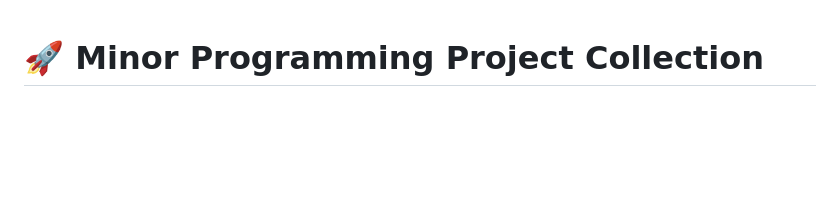
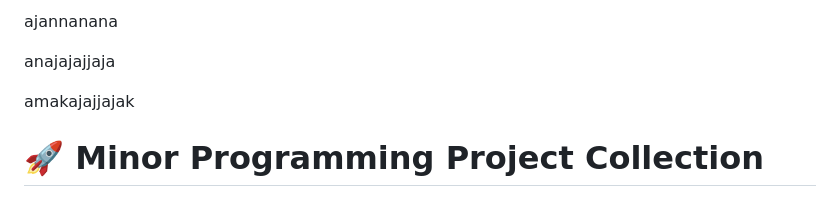
Before and after one commit to Harshvardhan8922/minor_projects01, a Markdown page: README.md, the part around the change. GitHub-like rendering; blank space fills up the shorter version.

```diff
--- a/README.md
+++ b/README.md
@@ -1,3 +1,8 @@
+ajannanana
+
+anajajajjaja
+
+amakajajjajak
 # 🚀 Minor Programming Project Collection
 
 ## 📌 About This Repository
```
